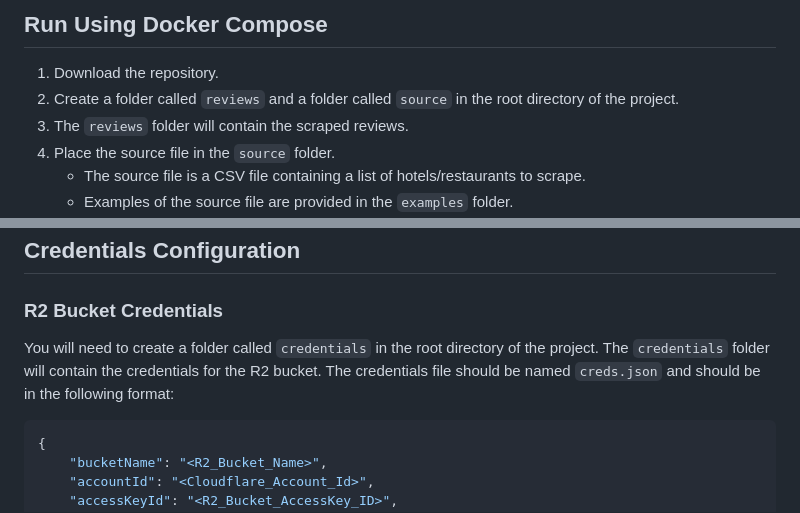
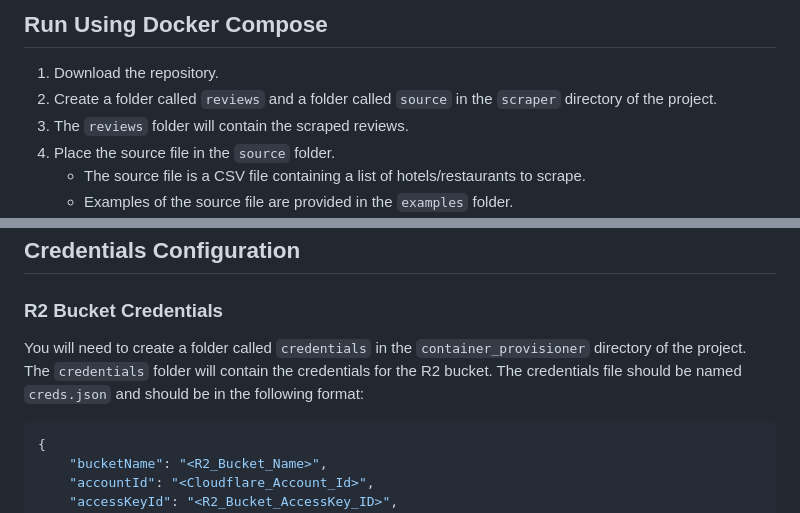
Before and after one commit to algo7/TripAdvisor-Review-Scraper, a Markdown page: README.md, 2 parts joined by grey strips. Rendered like a GitHub page.

````diff
--- a/README.md
+++ b/README.md
@@ -25,7 +25,7 @@ A simple scraper for TripAdvisor reviews.
 
 ## Run Using Docker Compose
 1. Download the repository.
-2. Create a folder called `reviews` and a folder called `source` in the root directory of the project.
+2. Create a folder called `reviews` and a folder called `source` in the `scraper` directory of the project.
 3. The `reviews` folder will contain the scraped reviews.
 4. Place the source file in the `source` folder.
    - The source file is a CSV file containing a list of hotels/restaurants to scrape.
@@ -64,7 +64,7 @@ docker pull ghcr.io/algo7/tripadvisor-review-scraper/scraper:latest
 ```
 ## Credentials Configuration
 ### R2 Bucket Credentials
-You will need to create a folder called `credentials` in the root directory of the project. The `credentials` folder will contain the credentials for the R2 bucket. The credentials file should be named `creds.json` and should be in the following format:
+You will need to create a folder called `credentials` in the `container_provisioner` directory of the project. The `credentials` folder will contain the credentials for the R2 bucket. The credentials file should be named `creds.json` and should be in the following format:
 ```json
 {
     "bucketName": "<R2_Bucket_Name>",
````
Also changed, not shown: other parts of README.md (+0 -2 lines).
